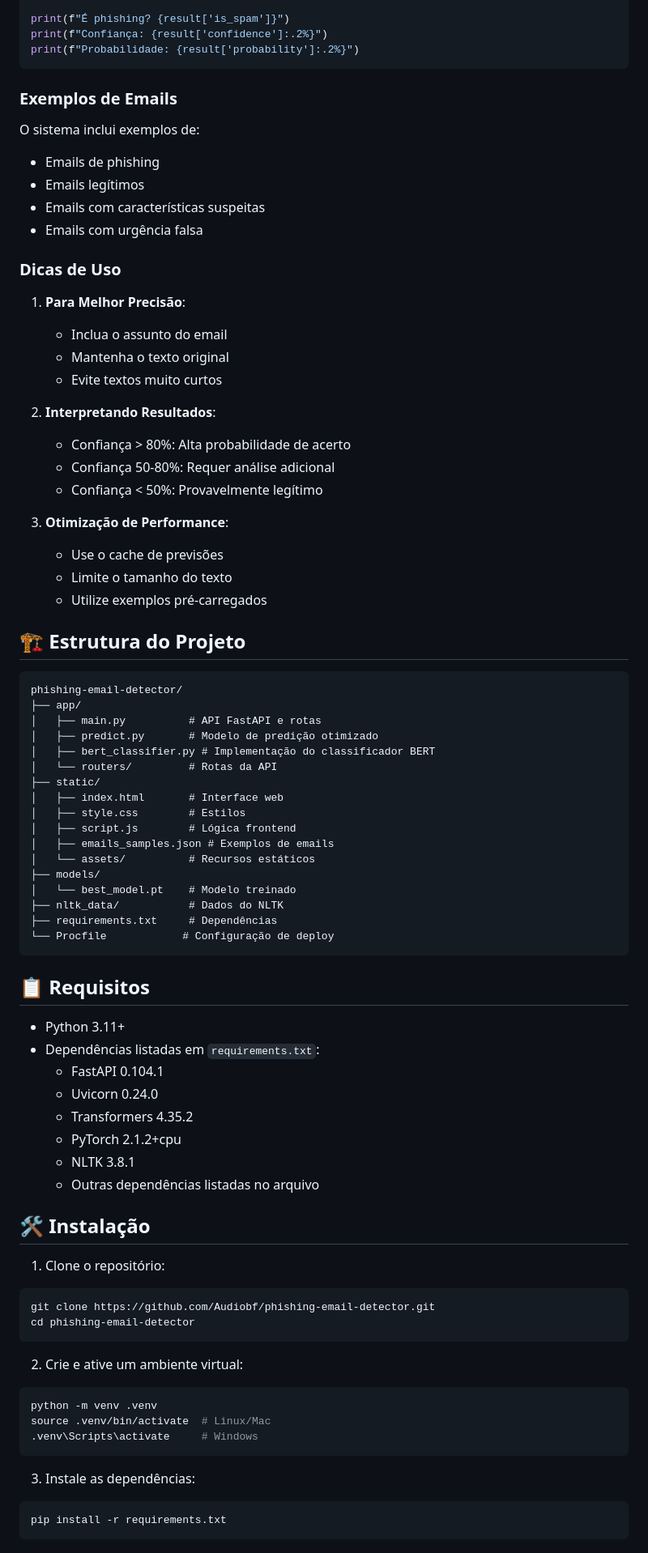
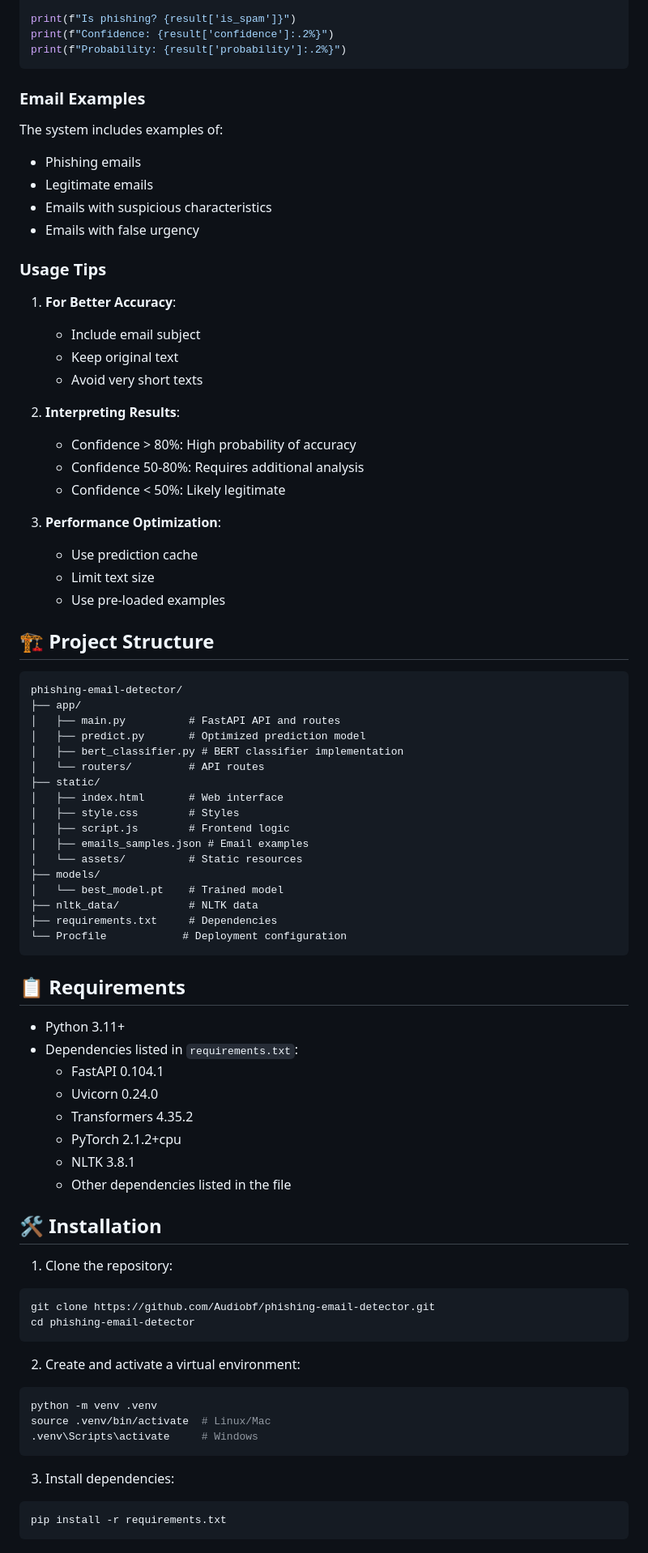
Before and after one commit to AudioBF/phishing-email-detector, a Markdown page: README.md, the part around one of its changes. Shown at 81% size. Drawn GitHub-style.

````diff
--- a/README.md
+++ b/README.md
@@ -71,83 +71,83 @@ Security Team
 response = requests.post(url, json={"email_text": email_text})
 result = response.json()
 
-print(f"É phishing? {result['is_spam']}")
-print(f"Confiança: {result['confidence']:.2%}")
-print(f"Probabilidade: {result['probability']:.2%}")
+print(f"Is phishing? {result['is_spam']}")
+print(f"Confidence: {result['confidence']:.2%}")
+print(f"Probability: {result['probability']:.2%}")
 ```
 
-### Exemplos de Emails
-O sistema inclui exemplos de:
-- Emails de phishing
-- Emails legítimos
-- Emails com características suspeitas
-- Emails com urgência falsa
+### Email Examples
+The system includes examples of:
+- Phishing emails
+- Legitimate emails
+- Emails with suspicious characteristics
+- Emails with false urgency
 
-### Dicas de Uso
-1. **Para Melhor Precisão**:
-   - Inclua o assunto do email
-   - Mantenha o texto original
-   - Evite textos muito curtos
+### Usage Tips
+1. **For Better Accuracy**:
+   - Include email subject
+   - Keep original text
+   - Avoid very short texts
 
-2. **Interpretando Resultados**:
-   - Confiança > 80%: Alta probabilidade de acerto
-   - Confiança 50-80%: Requer análise adicional
-   - Confiança < 50%: Provavelmente legítimo
+2. **Interpreting Results**:
+   - Confidence > 80%: High probability of accuracy
+   - Confidence 50-80%: Requires additional analysis
+   - Confidence < 50%: Likely legitimate
 
-3. **Otimização de Performance**:
-   - Use o cache de previsões
-   - Limite o tamanho do texto
-   - Utilize exemplos pré-carregados
+3. **Performance Optimization**:
+   - Use prediction cache
+   - Limit text size
+   - Use pre-loaded examples
 
-## 🏗️ Estrutura do Projeto
+## 🏗️ Project Structure
 
 ```
 phishing-email-detector/
 ├── app/
-│   ├── main.py          # API FastAPI e rotas
-│   ├── predict.py       # Modelo de predição otimizado
-│   ├── bert_classifier.py # Implementação do classificador BERT
-│   └── routers/         # Rotas da API
+│   ├── main.py          # FastAPI API and routes
+│   ├── predict.py       # Optimized prediction model
+│   ├── bert_classifier.py # BERT classifier implementation
+│   └── routers/         # API routes
 ├── static/
-│   ├── index.html       # Interface web
-│   ├── style.css        # Estilos
-│   ├── script.js        # Lógica frontend
-│   ├── emails_samples.json # Exemplos de emails
-│   └── assets/          # Recursos estáticos
+│   ├── index.html       # Web interface
+│   ├── style.css        # Styles
+│   ├── script.js        # Frontend logic
+│   ├── emails_samples.json # Email examples
+│   └── assets/          # Static resources
 ├── models/
-│   └── best_model.pt    # Modelo treinado
-├── nltk_data/           # Dados do NLTK
-├── requirements.txt     # Dependências
-└── Procfile            # Configuração de deploy
+│   └── best_model.pt    # Trained model
+├── nltk_data/           # NLTK data
+├── requirements.txt     # Dependencies
+└── Procfile            # Deployment configuration
 ```
 
-## 📋 Requisitos
+## 📋 Requirements
 
 - Python 3.11+
-- Dependências listadas em `requirements.txt`:
+- Dependencies listed in `requirements.txt`:
   - FastAPI 0.104.1
   - Uvicorn 0.24.0
   - Transformers 4.35.2
   - PyTorch 2.1.2+cpu
   - NLTK 3.8.1
-  - Outras dependências listadas no arquivo
+  - Other dependencies listed in the file
 
-## 🛠️ Instalação
+## 🛠️ Installation
 
-1. Clone o repositório:
+1. Clone the repository:
 ```bash
 git clone https://github.com/Audiobf/phishing-email-detector.git
 cd phishing-email-detector
 ```
 
-2. Crie e ative um ambiente virtual:
+2. Create and activate a virtual environment:
 ```bash
 python -m venv .venv
 source .venv/bin/activate  # Linux/Mac
 .venv\Scripts\activate     # Windows
 ```
 
-3. Instale as dependências:
+3. Install dependencies:
 ```bash
 pip install -r requirements.txt
 ```
````
Also changed, not shown: other parts of README.md (+72 -115 lines).
